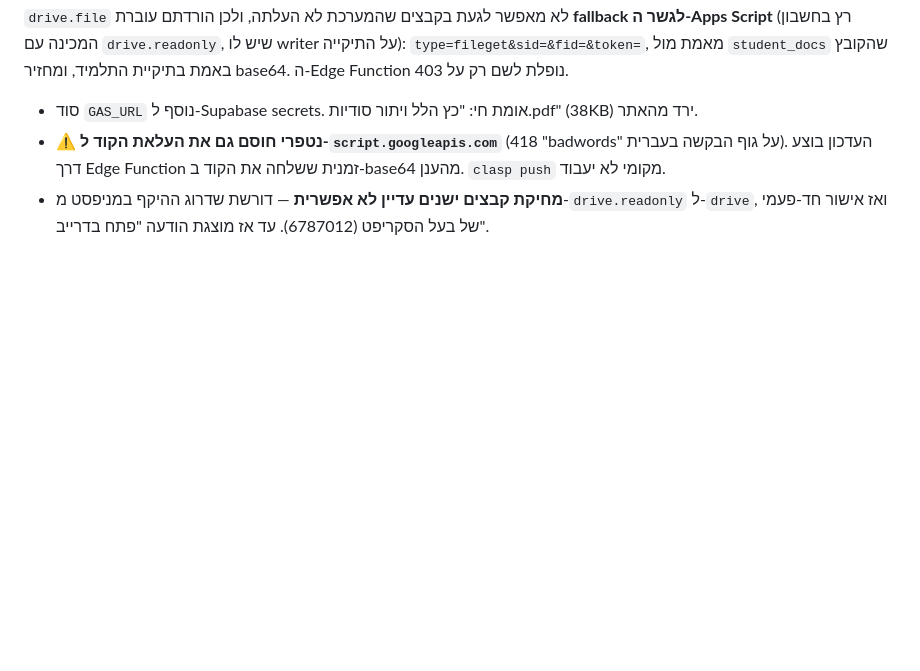
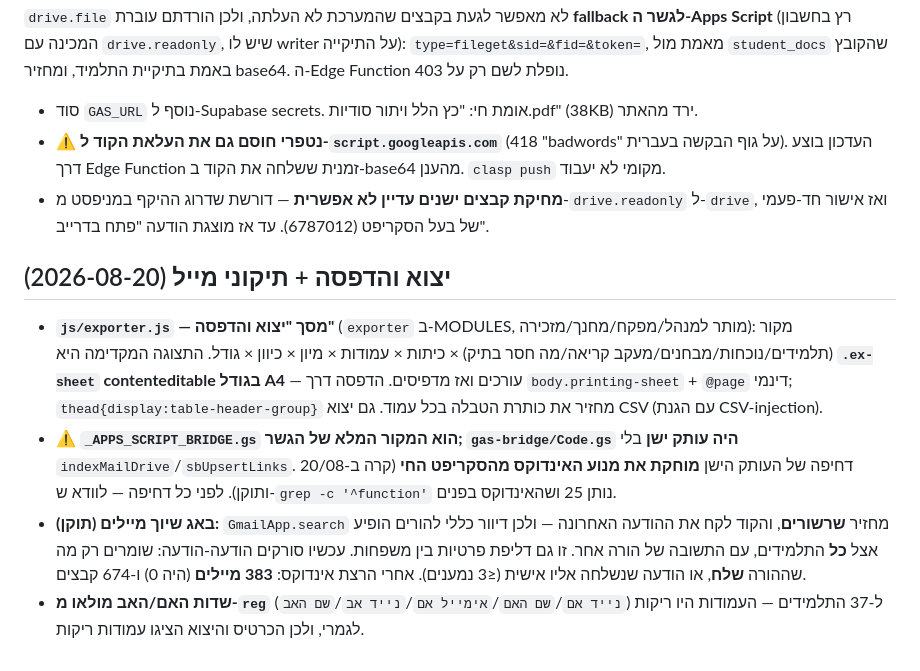
Before and after one commit to 6787012-max/beit-hatalmud, a Markdown page: CLAUDE.md, the part around the change. GitHub-like rendering; blank space fills up the shorter version.

Commit message:
docs: תיעוד מסך היצוא, תיקון המייל, והאזהרה על מקור הגשר
Co-Authored-By: Claude Opus 5 <noreply@anthropic.com>

```diff
--- a/CLAUDE.md
+++ b/CLAUDE.md
@@ -41,3 +41,19 @@
   העדכון בוצע דרך Edge Function זמנית ששלחה את הקוד ב-base64 מהענן. `clasp push` מקומי לא יעבוד.
 - **מחיקת קבצים ישנים עדיין לא אפשרית** — דורשת שדרוג ההיקף במניפסט מ-`drive.readonly` ל-`drive`,
   ואז אישור חד-פעמי של בעל הסקריפט (6787012). עד אז מוצגת הודעה "פתח בדרייב".
+
+## יצוא והדפסה + תיקוני מייל (2026-08-20)
+- **`js/exporter.js` — מסך "יצוא והדפסה"** (`exporter` ב-MODULES, מותר למנהל/מפקח/מחנך/מזכירה):
+  מקור (תלמידים/נוכחות/מבחנים/מעקב קריאה/מה חסר בתיק) × כיתות × עמודות × מיון × כיוון × גודל.
+  התצוגה המקדימה היא **`.ex-sheet` contenteditable בגודל A4** — עורכים ואז מדפיסים.
+  הדפסה דרך `body.printing-sheet` + `@page` דינמי; `thead{display:table-header-group}` מחזיר את
+  כותרת הטבלה בכל עמוד. גם יצוא CSV (עם הגנת CSV-injection).
+- ⚠️ **`_APPS_SCRIPT_BRIDGE.gs` הוא המקור המלא של הגשר; `gas-bridge/Code.gs` היה עותק ישן**
+  בלי `indexMailDrive`/`sbUpsertLinks`. דחיפה של העותק הישן **מוחקת את מנוע האינדוקס מהסקריפט החי**
+  (קרה ב-20/08 ותוקן). לפני כל דחיפה — לוודא ש-`grep -c '^function'` נותן 25 ושהאינדוקס בפנים.
+- **באג שיוך מיילים (תוקן):** `GmailApp.search` מחזיר **שרשורים**, והקוד לקח את ההודעה האחרונה —
+  ולכן דיוור כללי להורים הופיע אצל **כל** התלמידים, עם התשובה של הורה אחר. זו גם דליפת פרטיות
+  בין משפחות. עכשיו סורקים הודעה-הודעה: שומרים רק מה שההורה **שלח**, או הודעה שנשלחה אליו
+  אישית (≤3 נמענים). אחרי הרצת אינדוקס: **383 מיילים** (היה 0) ו-674 קבצים.
+- **שדות האם/האב מולאו מ-`reg`** (`נייד אם`/`שם האם`/`אימייל אם`/`נייד אב`/`שם האב`) ל-37 התלמידים —
+  העמודות היו ריקות לגמרי, ולכן הכרטיס והיצוא הציגו עמודות ריקות.
```
